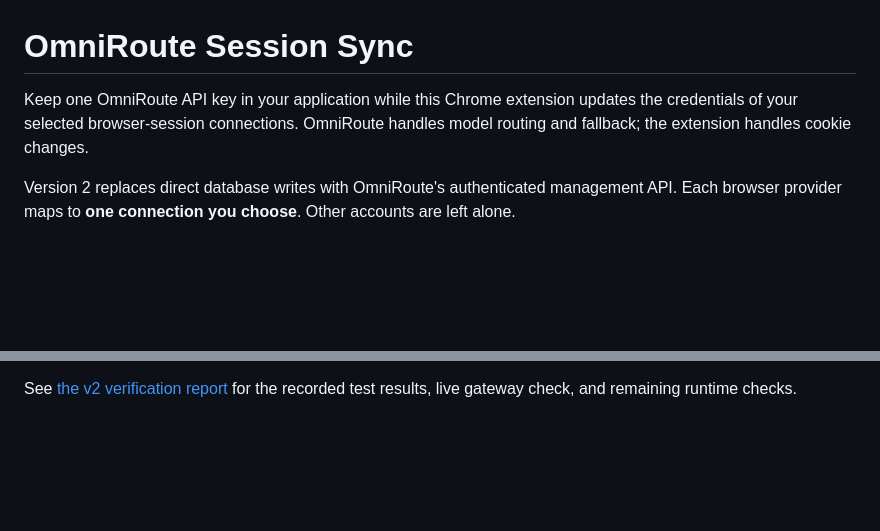
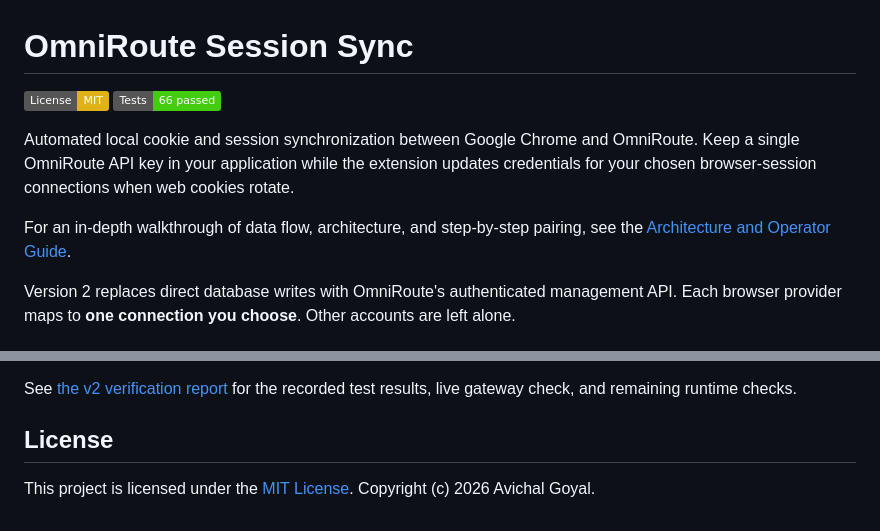
Before and after one commit to avichal15/omniroute-session-sync, a Markdown page: README.md, 2 parts joined by grey strips. Drawn GitHub-style; badges without logos; blank space fills up the shorter version.

Commit message:
docs(readme): polish project overview and link to architecture guide and license

```diff
--- a/README.md
+++ b/README.md
@@ -1,6 +1,11 @@
 # OmniRoute Session Sync
 
-Keep one OmniRoute API key in your application while this Chrome extension updates the credentials of your selected browser-session connections. OmniRoute handles model routing and fallback; the extension handles cookie changes.
+[![License: MIT](https://img.shields.io/badge/License-MIT-yellow.svg)](LICENSE)
+[![Tests: 66 passed](https://img.shields.io/badge/Tests-66%20passed-brightgreen.svg)](tests/)
+
+Automated local cookie and session synchronization between Google Chrome and OmniRoute. Keep a single OmniRoute API key in your application while the extension updates credentials for your chosen browser-session connections when web cookies rotate.
+
+For an in-depth walkthrough of data flow, architecture, and step-by-step pairing, see the [Architecture and Operator Guide](GUIDE.md).
 
 Version 2 replaces direct database writes with OmniRoute's authenticated management API. Each browser provider maps to **one connection you choose**. Other accounts are left alone.
 
@@ -142,3 +147,7 @@ The original audit in `audit/AUDIT.md` documents the pre-v2 implementation. Its
 For the synthetic popup check, start `node scripts/popup-fixture.mjs` from the repository root, then run `scripts/popup-smoke.js` with Playwright MCP's `browser_run_code_unsafe` filename argument. Use the repository root as Playwright's working directory. The fixture serves only popup assets on port 20139, creates the ignored `artifacts` directory, and uses the fake pairing code `FIXTURE-123`. It never connects to the real bridge or reads browser sessions.
 
 See [the v2 verification report](audit/V2-VERIFICATION.md) for the recorded test results, live gateway check, and remaining runtime checks.
+
+## License
+
+This project is licensed under the [MIT License](LICENSE). Copyright (c) 2026 Avichal Goyal.
```
